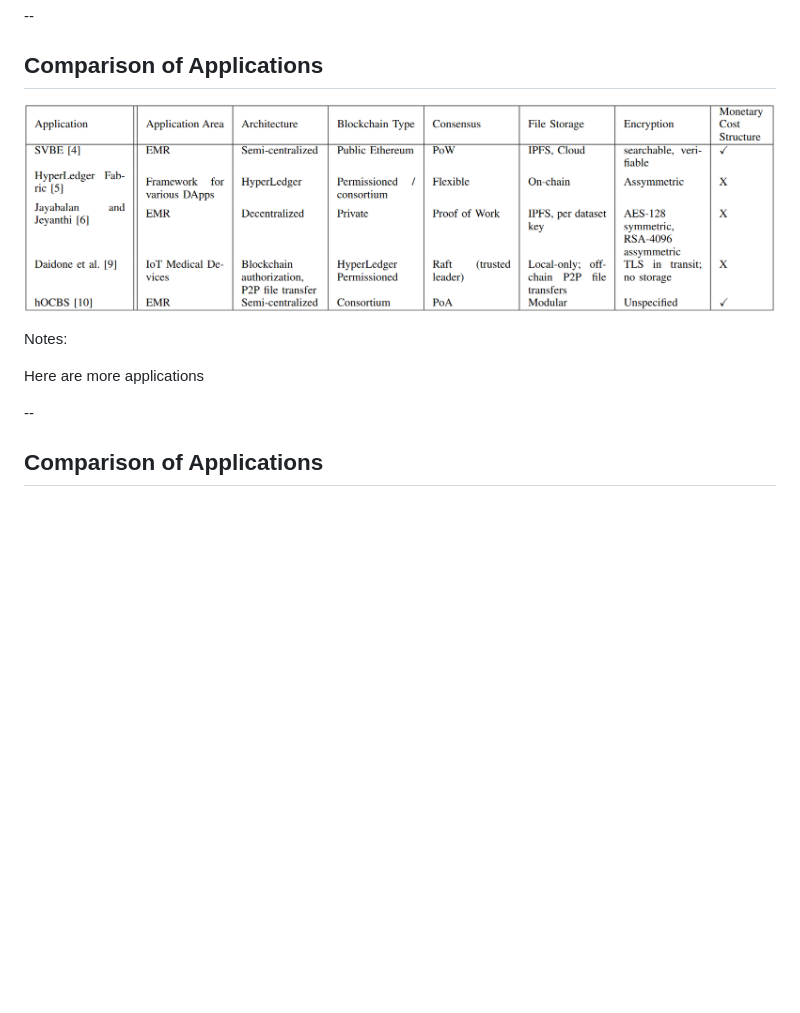
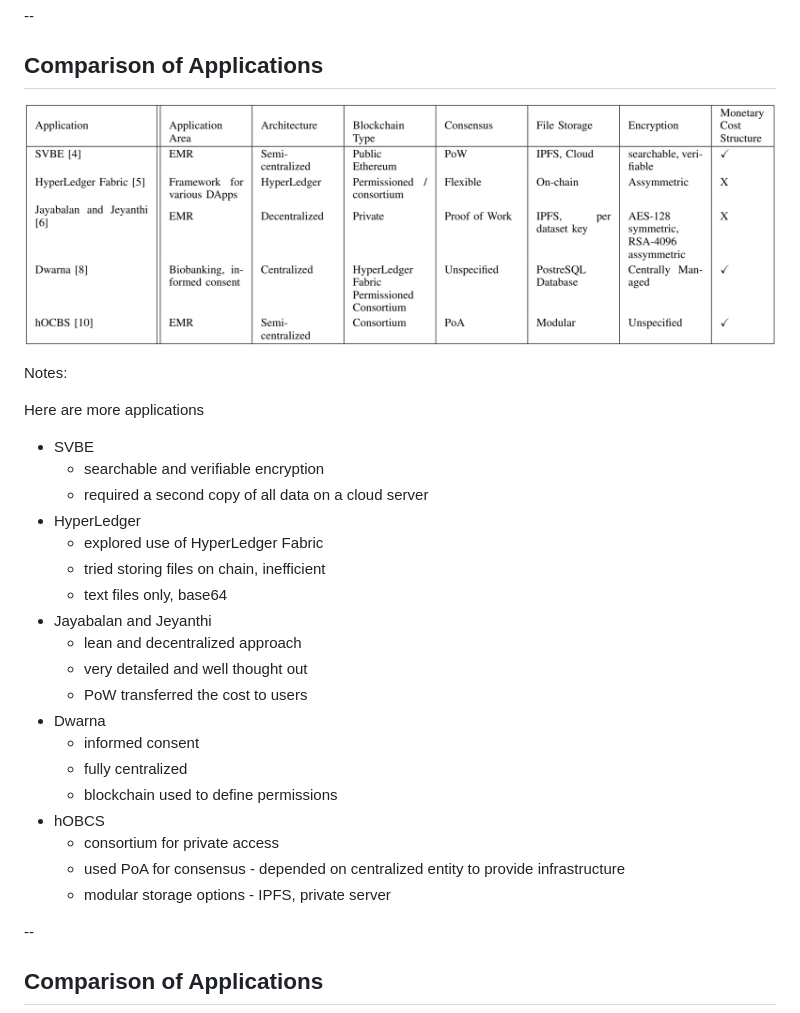
Before and after one commit to aadityabhatia/cnt6707-project-presentation, a Markdown page: final.md, the part around the change. GitHub-like rendering; pictures changed too: table4.png; blank space fills up the shorter version.

Commit message:
updated final slides

```diff
--- a/final.md
+++ b/final.md
@@ -101,6 +101,26 @@ Notes:
 
 Here are more applications
 
+- SVBE
+    - searchable and verifiable encryption
+    - required a second copy of all data on a cloud server
+- HyperLedger
+    - explored use of HyperLedger Fabric
+    - tried storing files on chain, inefficient
+    - text files only, base64
+- Jayabalan and Jeyanthi
+    - lean and decentralized approach
+    - very detailed and well thought out
+    - PoW transferred the cost to users
+- Dwarna
+    - informed consent
+    - fully centralized
+    - blockchain used to define permissions
+- hOBCS
+    - consortium for private access
+    - used PoA for consensus - depended on centralized entity to provide infrastructure
+    - modular storage options - IPFS, private server
+
 --
 
 ## Comparison of Applications
```
Also changed, not shown: 1 other file.
